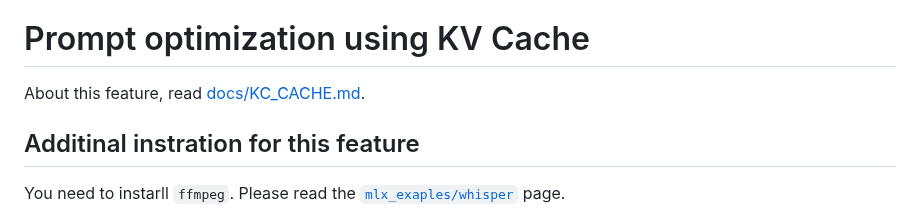
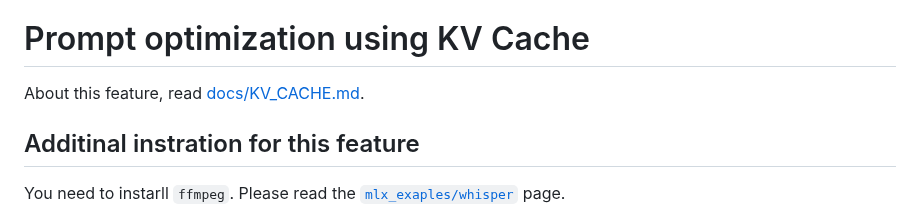
Before and after one commit to gitkaz/mlx_gguf_server, a Markdown page: README.md, the part around the change. Rendered like a GitHub page.

```diff
--- a/README.md
+++ b/README.md
@@ -376,7 +376,7 @@ curl -X POST -H "Content-Type: application/json" -H "X-Model-Id: 1" -d '{"timeou
 An audio transcription feature powered by the [`mlx_exaples/whisper`](https://github.com/ml-explore/mlx-examples/tree/main/whisper), allowing you to transcribe audio files using Whisper models.
 
 # Prompt optimization using KV Cache
-About this feature, read [docs/KC_CACHE.md]([https://github.com/gitkaz/mlx_gguf_server/blob/main/docs/KV_CACHE.md).
+About this feature, read [docs/KV_CACHE.md]([https://github.com/gitkaz/mlx_gguf_server/blob/main/docs/KV_CACHE.md).
 
 ## Additinal instration for this feature
 You need to instarll `ffmpeg`. Please read the [`mlx_exaples/whisper`](https://github.com/ml-explore/mlx-examples/tree/main/whisper) page.
```
